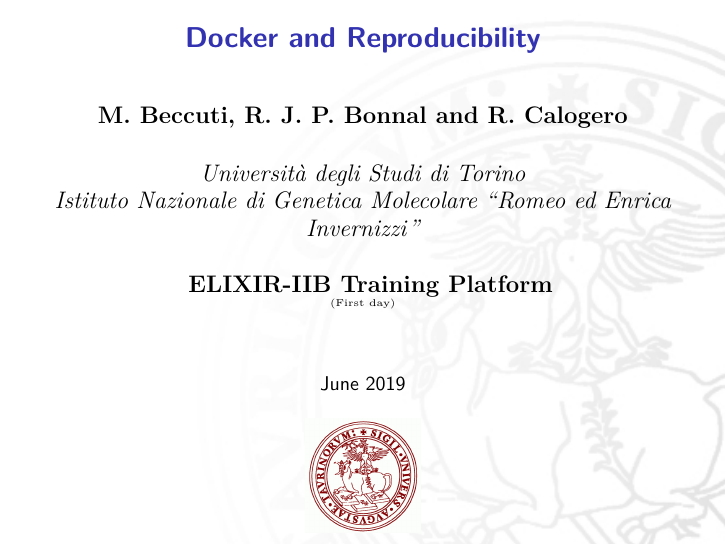
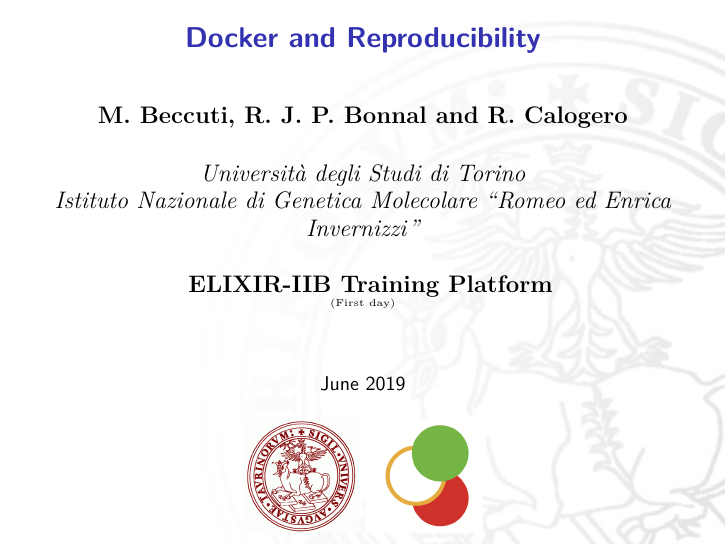
Before and after one commit to helios/2019-elixir-docker_reproducibility_turin, LaTeX slides (01-Docker.tex): page 1 of 173. Compiled offline with pdfLaTeX.

Commit message:
Closes #6

```diff
--- a/01-Docker.tex
+++ b/01-Docker.tex
@@ -34,7 +34,10 @@
 %\institute{\normalsize{} \\
 %\footnotesize{Boston Park Plaza Hotel, Boston, Massachusetts USA}}
 \date[June 2019]{June 2019}
-\titlegraphic{\includegraphics[height=2cm]{Figure/LogoTorino}}
+\titlegraphic{
+\includegraphics[height=2cm]{Figure/LogoTorino}
+\includegraphics[height=2cm]{Figure/LogoINGM}
+}
 
 % table of contents depth
 \setcounter{tocdepth}{1}
```
Also changed, not shown: 02-Docker.tex (+4 -1 lines), Figure/LogoINGM.png (added).
